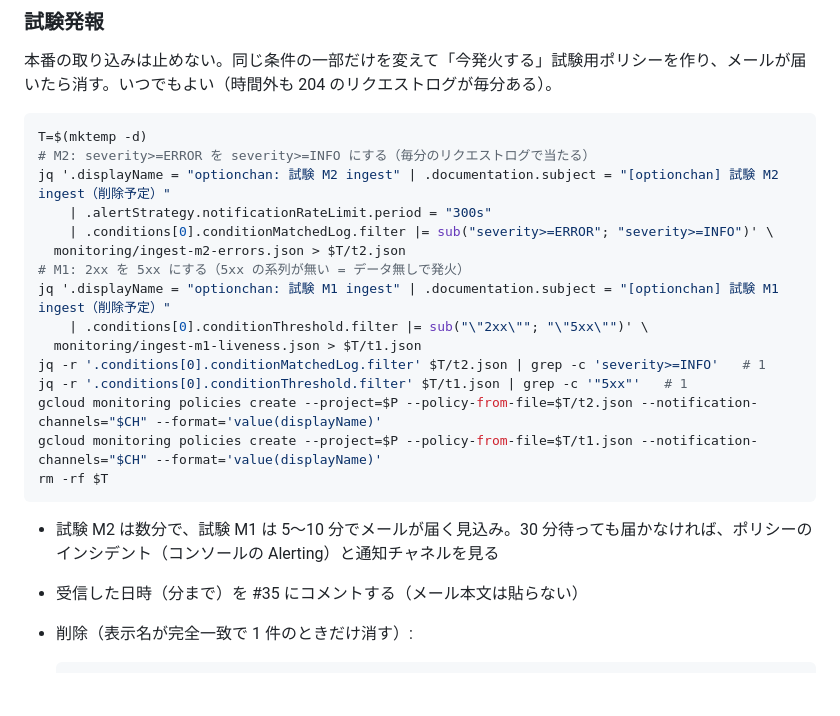
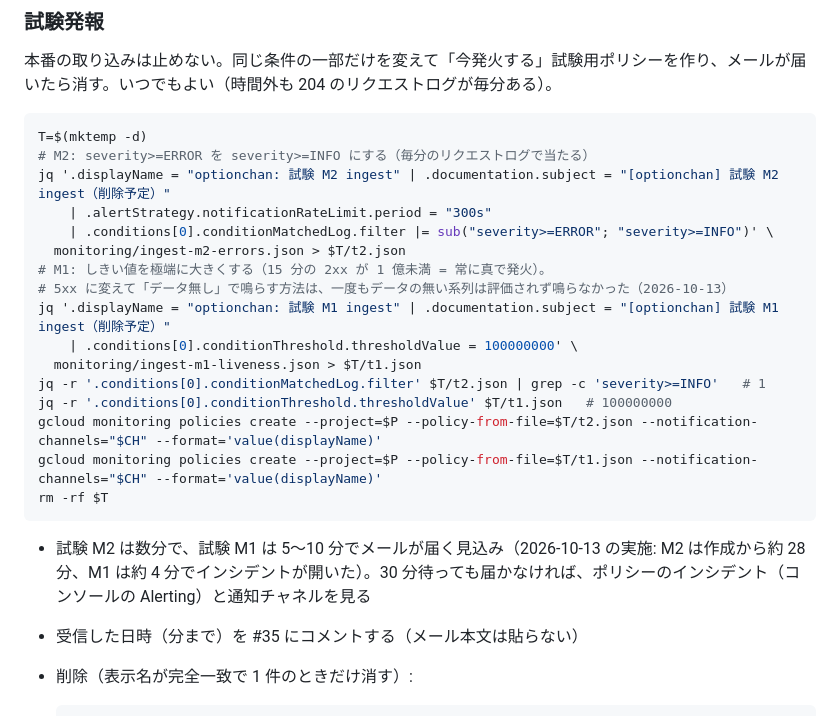
Before and after one commit to terukusu/optionchan-gcp, a Markdown page: docs/runbook.md, the part around the change. Rendered like a GitHub page; blank space fills up the shorter version.

Commit message:
docs: 新系 M1 の試験発報の手順を、確実に発火するしきい値の変更に直す (#35)
Co-Authored-By: Claude Opus 5.5 <noreply@anthropic.com>

````diff
--- a/docs/runbook.md
+++ b/docs/runbook.md
@@ -1039,18 +1039,19 @@ jq '.displayName = "optionchan: 試験 M2 ingest" | .documentation.subject = "[o
     | .alertStrategy.notificationRateLimit.period = "300s"
     | .conditions[0].conditionMatchedLog.filter |= sub("severity>=ERROR"; "severity>=INFO")' \
   monitoring/ingest-m2-errors.json > $T/t2.json
-# M1: 2xx を 5xx にする（5xx の系列が無い = データ無しで発火）
+# M1: しきい値を極端に大きくする（15 分の 2xx が 1 億未満 = 常に真で発火）。
+# 5xx に変えて「データ無し」で鳴らす方法は、一度もデータの無い系列は評価されず鳴らなかった（2026-10-13）
 jq '.displayName = "optionchan: 試験 M1 ingest" | .documentation.subject = "[optionchan] 試験 M1 ingest（削除予定）"
-    | .conditions[0].conditionThreshold.filter |= sub("\"2xx\""; "\"5xx\"")' \
+    | .conditions[0].conditionThreshold.thresholdValue = 100000000' \
   monitoring/ingest-m1-liveness.json > $T/t1.json
 jq -r '.conditions[0].conditionMatchedLog.filter' $T/t2.json | grep -c 'severity>=INFO'   # 1
-jq -r '.conditions[0].conditionThreshold.filter' $T/t1.json | grep -c '"5xx"'   # 1
+jq -r '.conditions[0].conditionThreshold.thresholdValue' $T/t1.json   # 100000000
 gcloud monitoring policies create --project=$P --policy-from-file=$T/t2.json --notification-channels="$CH" --format='value(displayName)'
 gcloud monitoring policies create --project=$P --policy-from-file=$T/t1.json --notification-channels="$CH" --format='value(displayName)'
 rm -rf $T
 ```
 
-- 試験 M2 は数分で、試験 M1 は 5〜10 分でメールが届く見込み。30 分待っても届かなければ、ポリシーのインシデント（コンソールの Alerting）と通知チャネルを見る
+- 試験 M2 は数分で、試験 M1 は 5〜10 分でメールが届く見込み（2026-10-13 の実施: M2 は作成から約 28 分、M1 は約 4 分でインシデントが開いた）。30 分待っても届かなければ、ポリシーのインシデント（コンソールの Alerting）と通知チャネルを見る
 - 受信した日時（分まで）を #35 にコメントする（メール本文は貼らない）
 - 削除（表示名が完全一致で 1 件のときだけ消す）:
 
````
